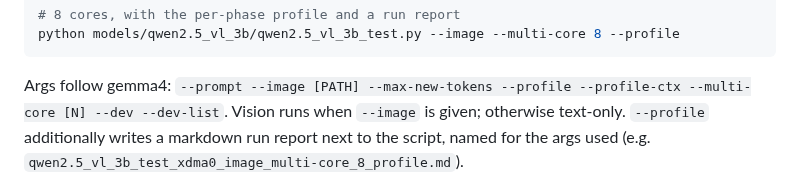
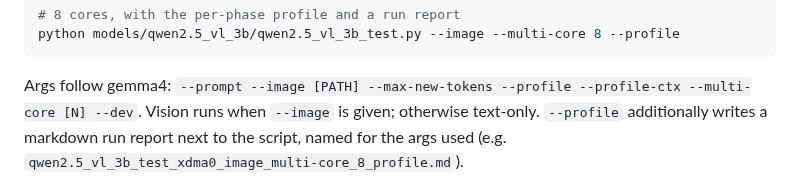
Before and after one commit to apex-compute/unified-engine, a Markdown page: models/qwen2.5_vl_3b/README.md, the part around the change. Rendered like a GitHub page.

Commit message:
qwen2.5_vl_3b: drop a --dev-list flag the script does not have from the README
Co-Authored-By: Claude Opus 5 <noreply@anthropic.com>

````diff
--- a/models/qwen2.5_vl_3b/README.md
+++ b/models/qwen2.5_vl_3b/README.md
@@ -42,7 +42,7 @@ python models/qwen2.5_vl_3b/qwen2.5_vl_3b_test.py --image --multi-core 8 --profi
 ```
 
 Args follow gemma4: `--prompt --image [PATH] --max-new-tokens --profile --profile-ctx
---multi-core [N] --dev --dev-list`. Vision runs when `--image` is given; otherwise
+--multi-core [N] --dev`. Vision runs when `--image` is given; otherwise
 text-only. `--profile` additionally writes a markdown run report next to the script,
 named for the args used (e.g. `qwen2.5_vl_3b_test_xdma0_image_multi-core_8_profile.md`).
 
````
